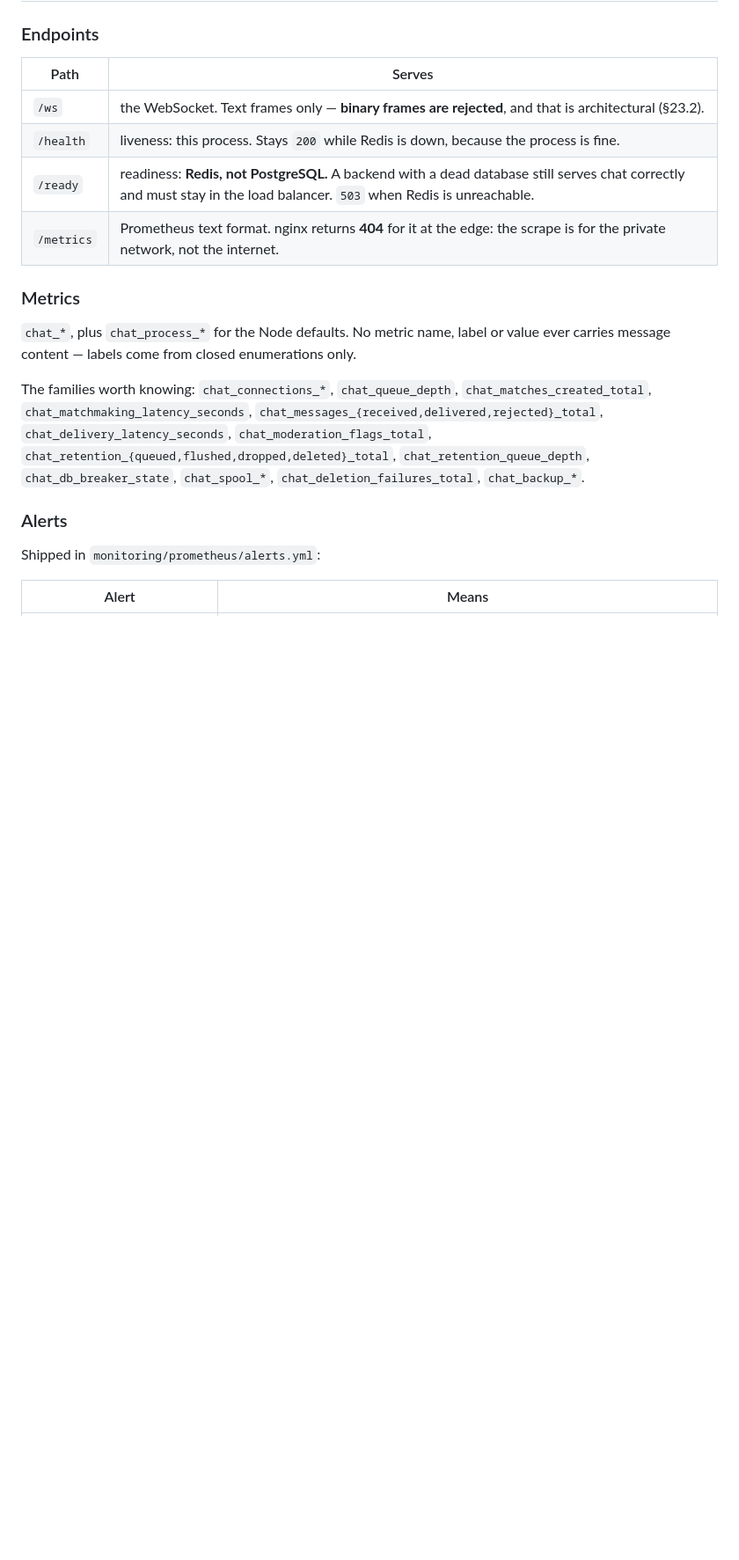
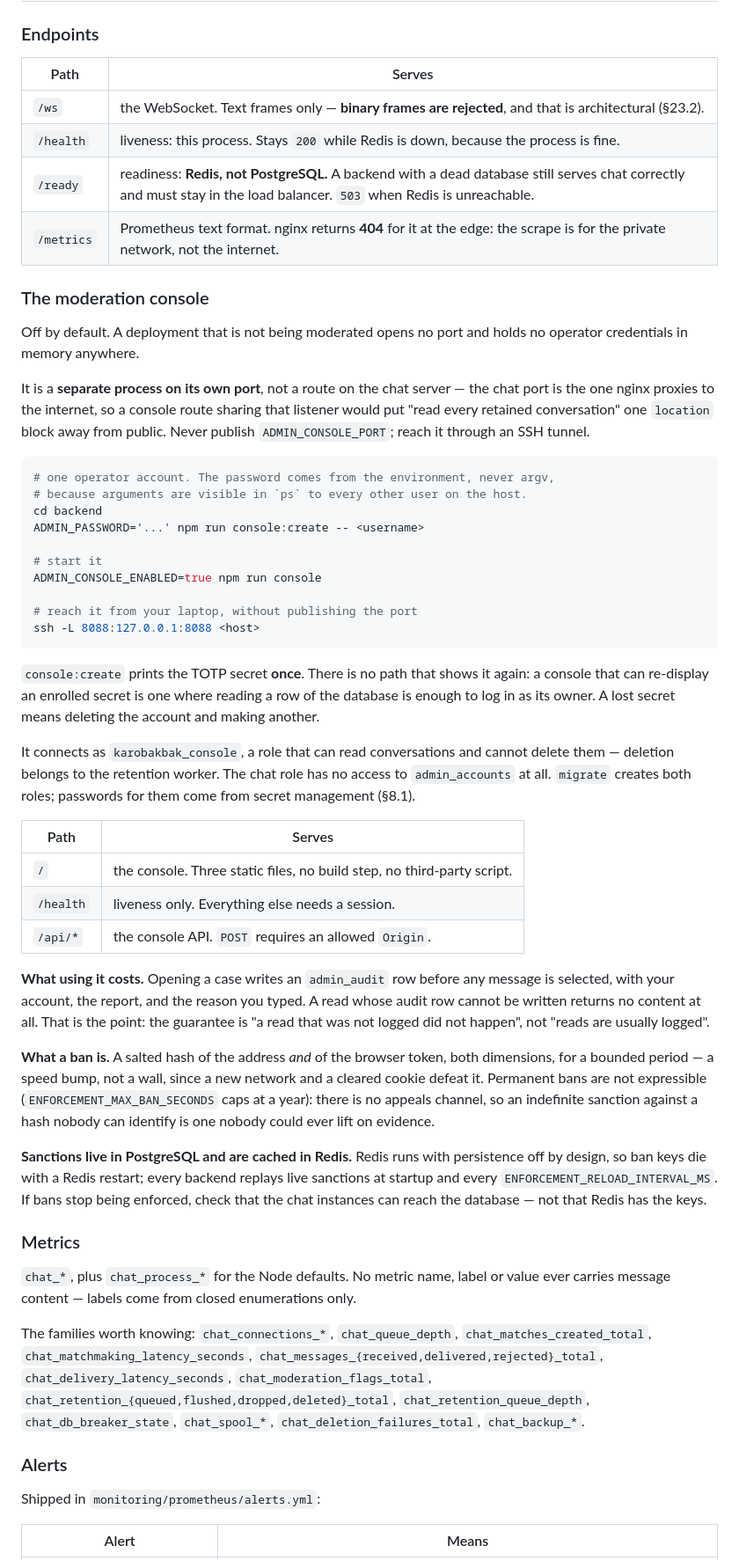
Before and after one commit to akhiljoe/karobakbak, a Markdown page: README.md, the part around one of its changes. Shown at 88% size. Rendered like a GitHub page; blank space fills up the shorter version.

Commit message:
docs: record phase 13, and retire the deferral it came from
The console shipped in four commits without the contract catching up. A
new session reading PHASES.md would have been told the admin console was
still deferred behind a trigger that has already fired.

DESIGN.md gains section 25 and six decisions (D29-D33), R16 retiring the
deferral with the reason the original trigger was wrong, and R17 for
shipping one role out of security 29's four. I11 now says where it is
implemented and what its purpose scope actually is: a report id, because
a conversation is reachable only through a report naming it.

R16 is worth reading before the next piece of moderation work. The
deferral assumed the console's value was throughput — "when reports get
frequent enough to need triage tooling". It is not. It is the only thing
that makes I11 real, and until phase 13 the enforcement table was
written, expired on schedule, and read by nothing.

PROGRESS.md carries the reasoning a diff cannot: why a ban is not a
block, why the check fails closed, why bans were quietly temporary until
the reconciler existed, and the privilege-escalation hole that nearly
shipped because the replay screen already knows the reported party's
hashes.

CLAUDE.md gains six traps, each one a thing that looks like a
simplification and is not: merging the ban and block namespaces, letting
a route name its own ban subject, logging after the read instead of
before it, an innerHTML in console.js, folding the console back into the
chat process.

OPERATIONS.md gains a runbook section, including the two states an
operator will otherwise misread: a ban present in PostgreSQL and absent
from Redis is expected shortly after a Redis restart and heals itself,
and `revoked_by = 'system:apply_failed'` means the decision committed
while its effect did not.

PHASES.md also records what the swarm still cannot see: no scenario
reconnects a banned identity, so the upgrade-path refusal has never run
under load, where a misfire would present as a capacity problem rather
than as a safety bug.

Co-Authored-By: Claude Opus 5 (1M context) <noreply@anthropic.com>

````diff
--- a/README.md
+++ b/README.md
@@ -185,6 +190,65 @@ The ones you will actually change:
 | `/health` | liveness: this process. Stays `200` while Redis is down, because the process is fine. |
 | `/ready` | readiness: **Redis, not PostgreSQL.** A backend with a dead database still serves chat correctly and must stay in the load balancer. `503` when Redis is unreachable. |
 | `/metrics` | Prometheus text format. nginx returns **404** for it at the edge: the scrape is for the private network, not the internet. |
+
+### The moderation console
+
+Off by default. A deployment that is not being moderated opens no port and holds
+no operator credentials in memory anywhere.
+
+It is a **separate process on its own port**, not a route on the chat server —
+the chat port is the one nginx proxies to the internet, so a console route
+sharing that listener would put "read every retained conversation" one
+`location` block away from public. Never publish `ADMIN_CONSOLE_PORT`; reach it
+through an SSH tunnel.
+
+```bash
+# one operator account. The password comes from the environment, never argv,
+# because arguments are visible in `ps` to every other user on the host.
+cd backend
+ADMIN_PASSWORD='...' npm run console:create -- <username>
+
+# start it
+ADMIN_CONSOLE_ENABLED=true npm run console
+
+# reach it from your laptop, without publishing the port
+ssh -L 8088:127.0.0.1:8088 <host>
+```
+
+`console:create` prints the TOTP secret **once**. There is no path that shows it
+again: a console that can re-display an enrolled secret is one where reading a
+row of the database is enough to log in as its owner. A lost secret means
+deleting the account and making another.
+
+It connects as `karobakbak_console`, a role that can read conversations and
+cannot delete them — deletion belongs to the retention worker. The chat role has
+no access to `admin_accounts` at all. `migrate` creates both roles; passwords for
+them come from secret management (§8.1).
+
+| Path | Serves |
+|---|---|
+| `/` | the console. Three static files, no build step, no third-party script. |
+| `/health` | liveness only. Everything else needs a session. |
+| `/api/*` | the console API. `POST` requires an allowed `Origin`. |
+
+**What using it costs.** Opening a case writes an `admin_audit` row before any
+message is selected, with your account, the report, and the reason you typed. A
+read whose audit row cannot be written returns no content at all. That is the
+point: the guarantee is "a read that was not logged did not happen", not "reads
+are usually logged".
+
+**What a ban is.** A salted hash of the address *and* of the browser token, both
+dimensions, for a bounded period — a speed bump, not a wall, since a new network
+and a cleared cookie defeat it. Permanent bans are not expressible
+(`ENFORCEMENT_MAX_BAN_SECONDS` caps at a year): there is no appeals channel, so
+an indefinite sanction against a hash nobody can identify is one nobody could
+ever lift on evidence.
+
+**Sanctions live in PostgreSQL and are cached in Redis.** Redis runs with
+persistence off by design, so ban keys die with a Redis restart; every backend
+replays live sanctions at startup and every `ENFORCEMENT_RELOAD_INTERVAL_MS`.
+If bans stop being enforced, check that the chat instances can reach the
+database — not that Redis has the keys.
 
 ### Metrics
 
````
Also changed, not shown: other parts of README.md (+5 -0 lines).
